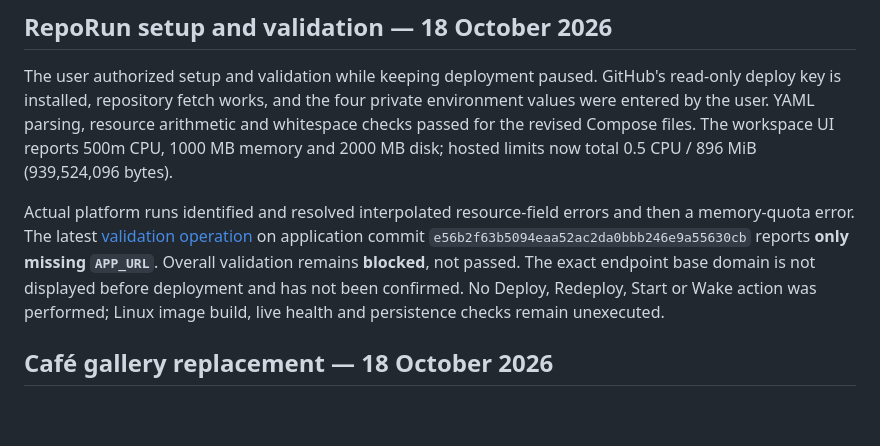
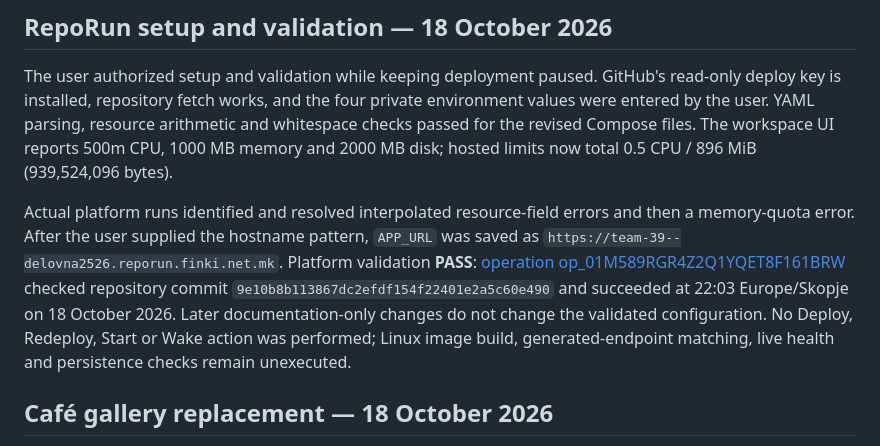
Before and after one commit to viktordukoski/fitness-factory-team39, a Markdown page: docs/TESTING.md, the part around the change. Drawn GitHub-style; blank space fills up the shorter version.

Commit message:
Record successful RepoRun validation with Team 39 URL

```diff
--- a/docs/TESTING.md
+++ b/docs/TESTING.md
@@ -4,7 +4,7 @@
 
 The user authorized setup and validation while keeping deployment paused. GitHub's read-only deploy key is installed, repository fetch works, and the four private environment values were entered by the user. YAML parsing, resource arithmetic and whitespace checks passed for the revised Compose files. The workspace UI reports 500m CPU, 1000 MB memory and 2000 MB disk; hosted limits now total 0.5 CPU / 896 MiB (939,524,096 bytes).
 
-Actual platform runs identified and resolved interpolated resource-field errors and then a memory-quota error. The latest [validation operation](https://reporun.finki.net.mk/operations/op_01M588JK6P1EEXX4X35N3EH7PH) on application commit `e56b2f63b5094eaa52ac2da0bbb246e9a55630cb` reports **only missing `APP_URL`**. Overall validation remains **blocked**, not passed. The exact endpoint base domain is not displayed before deployment and has not been confirmed. No Deploy, Redeploy, Start or Wake action was performed; Linux image build, live health and persistence checks remain unexecuted.
+Actual platform runs identified and resolved interpolated resource-field errors and then a memory-quota error. After the user supplied the hostname pattern, `APP_URL` was saved as `https://team-39--delovna2526.reporun.finki.net.mk`. Platform validation **PASS**: [operation op_01M589RGR4Z2Q1YQET8F161BRW](https://reporun.finki.net.mk/operations/op_01M589RGR4Z2Q1YQET8F161BRW) checked repository commit `9e10b8b113867dc2efdf154f22401e2a5c60e490` and succeeded at 22:03 Europe/Skopje on 18 October 2026. Later documentation-only changes do not change the validated configuration. No Deploy, Redeploy, Start or Wake action was performed; Linux image build, generated-endpoint matching, live health and persistence checks remain unexecuted.
 
 ## Café gallery replacement — 18 October 2026
 
```
Also changed, not shown: docs/DEPLOYMENT.md (+4 -4 lines), docs/REQUIREMENTS.md (+1 -1 lines).
